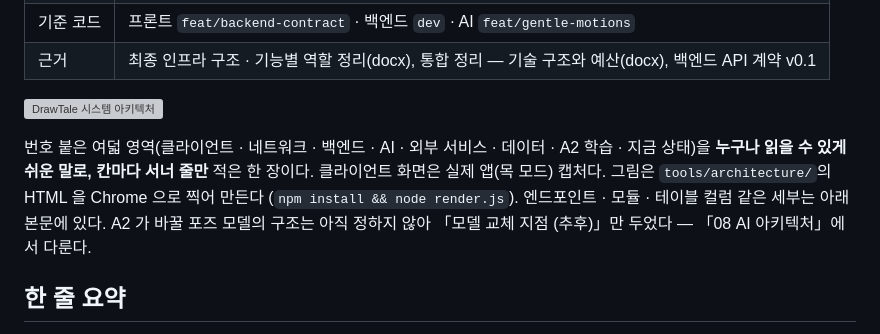
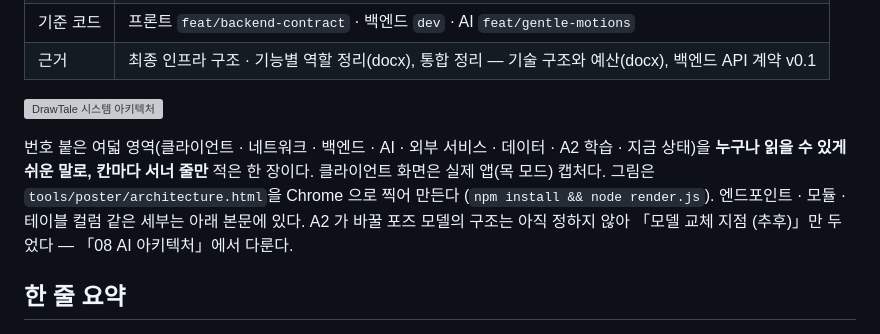
Before and after one commit to seominji58/drawtale-pt_docs, a Markdown page: 01-system-architecture.md, the part around the change. GitHub-like rendering; grey boxes are pictures that could not be loaded.

```diff
--- a/01-system-architecture.md
+++ b/01-system-architecture.md
@@ -9,7 +9,7 @@
 
 ![DrawTale 시스템 아키텍처](assets/architecture/system-architecture.png)
 
-번호 붙은 여덟 영역(클라이언트 · 네트워크 · 백엔드 · AI · 외부 서비스 · 데이터 · A2 학습 · 지금 상태)을 **누구나 읽을 수 있게 쉬운 말로, 칸마다 서너 줄만** 적은 한 장이다. 클라이언트 화면은 실제 앱(목 모드) 캡처다. 그림은 `tools/architecture/`의 HTML 을 Chrome 으로 찍어 만든다 (`npm install && node render.js`). 엔드포인트 · 모듈 · 테이블 컬럼 같은 세부는 아래 본문에 있다. A2 가 바꿀 포즈 모델의 구조는 아직 정하지 않아 「모델 교체 지점 (추후)」만 두었다 — 「08 AI 아키텍처」에서 다룬다.
+번호 붙은 여덟 영역(클라이언트 · 네트워크 · 백엔드 · AI · 외부 서비스 · 데이터 · A2 학습 · 지금 상태)을 **누구나 읽을 수 있게 쉬운 말로, 칸마다 서너 줄만** 적은 한 장이다. 클라이언트 화면은 실제 앱(목 모드) 캡처다. 그림은 `tools/poster/architecture.html`을 Chrome 으로 찍어 만든다 (`npm install && node render.js`). 엔드포인트 · 모듈 · 테이블 컬럼 같은 세부는 아래 본문에 있다. A2 가 바꿀 포즈 모델의 구조는 아직 정하지 않아 「모델 교체 지점 (추후)」만 두었다 — 「08 AI 아키텍처」에서 다룬다.
 
 ## 한 줄 요약
 
```
Also changed, not shown: 02-feature-spec.md (+4 -0 lines), assets/feature-spec/feature-spec.png (added), 7 other files.
